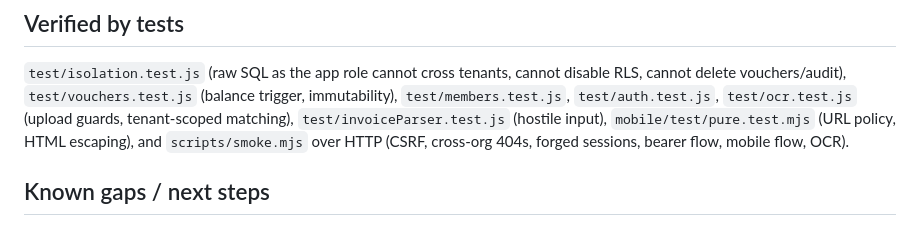
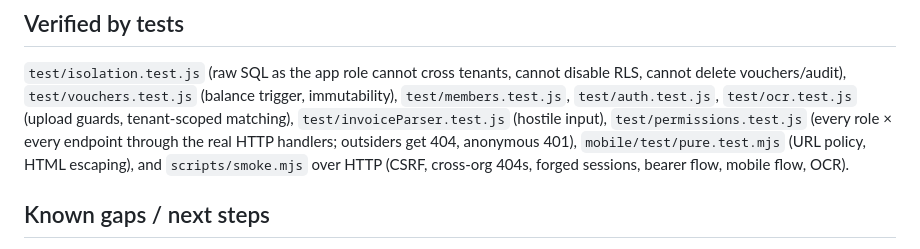
Before and after one commit to VaibhavBansa1/my-shop-app, a Markdown page: docs/SECURITY.md, the part around the change. Rendered like a GitHub page.

```diff
--- a/docs/SECURITY.md
+++ b/docs/SECURITY.md
@@ -42,7 +42,8 @@
 `test/isolation.test.js` (raw SQL as the app role cannot cross tenants, cannot disable RLS,
 cannot delete vouchers/audit), `test/vouchers.test.js` (balance trigger, immutability),
 `test/members.test.js`, `test/auth.test.js`, `test/ocr.test.js` (upload guards, tenant-scoped matching),
-`test/invoiceParser.test.js` (hostile input), `mobile/test/pure.test.mjs` (URL policy, HTML escaping), and
+`test/invoiceParser.test.js` (hostile input), `test/permissions.test.js` (every role × every endpoint
+through the real HTTP handlers; outsiders get 404, anonymous 401), `mobile/test/pure.test.mjs` (URL policy, HTML escaping), and
 `scripts/smoke.mjs` over HTTP (CSRF, cross-org 404s, forged sessions, bearer flow, mobile flow, OCR).
 
 ## Known gaps / next steps
```
Also changed, not shown: README.md (+3 -0 lines), docs/FIELDS.md (added, +117 -0 lines), docs/screenshots/help-desktop.png (added), docs/screenshots/help-phone.png (added), 6 other files.
